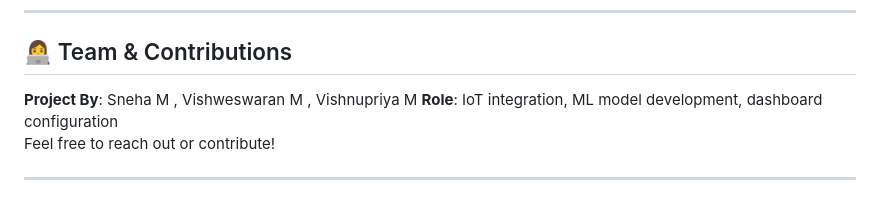
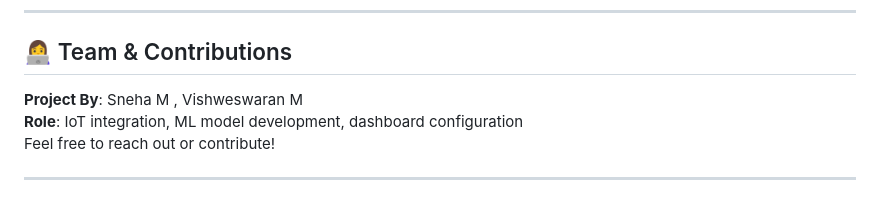
Before and after one commit to sneha517-star/Smart_urban_flood_management, a Markdown page: README.md, the part around the change. Rendered like a GitHub page.

Commit message:
Update project contributors in README
Removed Vishnupriya M from project contributors list.

```diff
--- a/README.md
+++ b/README.md
@@ -90,7 +90,7 @@ This project aims to tackle **urban flooding** by deploying a **data-driven**, i
 
 ## 👩‍💻 Team & Contributions
 
-**Project By**: Sneha M , Vishweswaran M , Vishnupriya M
+**Project By**: Sneha M , Vishweswaran M
 **Role**: IoT integration, ML model development, dashboard configuration
 Feel free to reach out or contribute!
 
```
